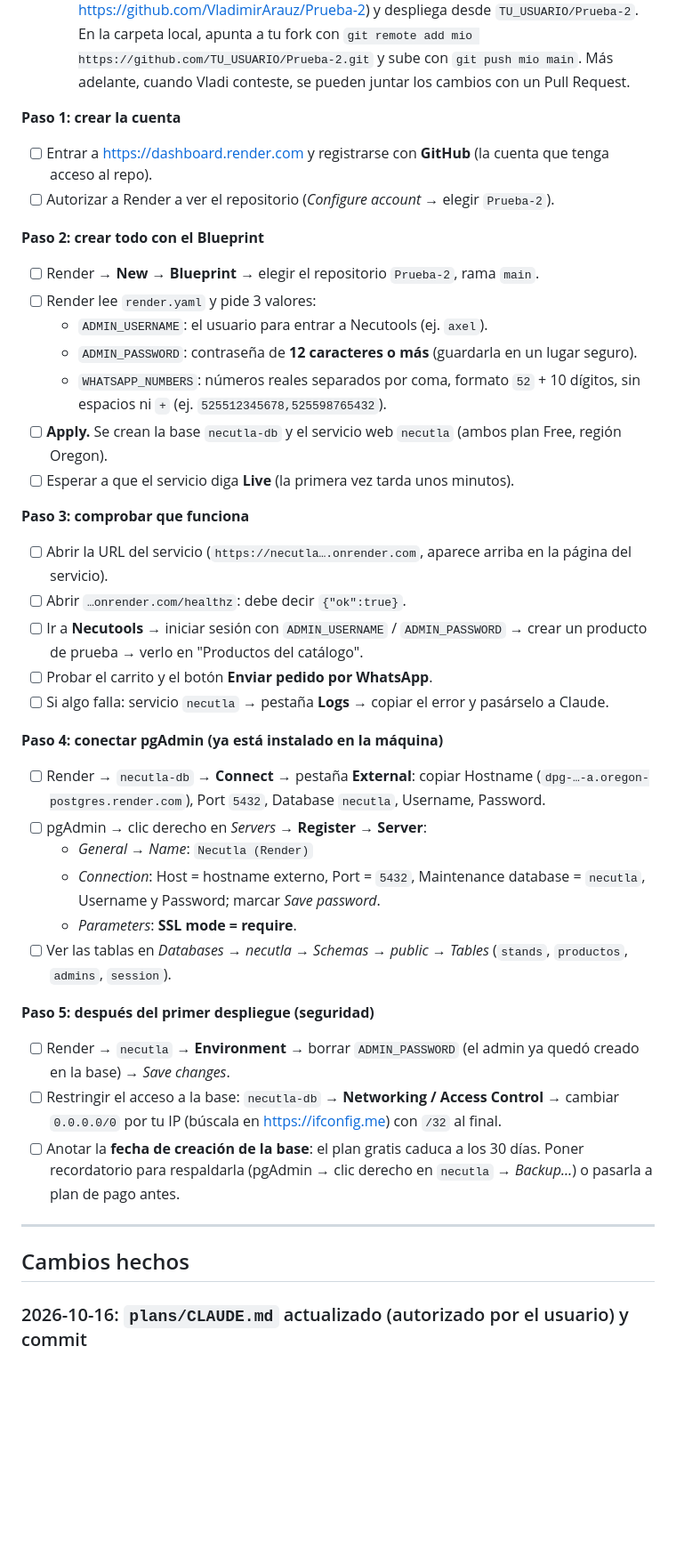
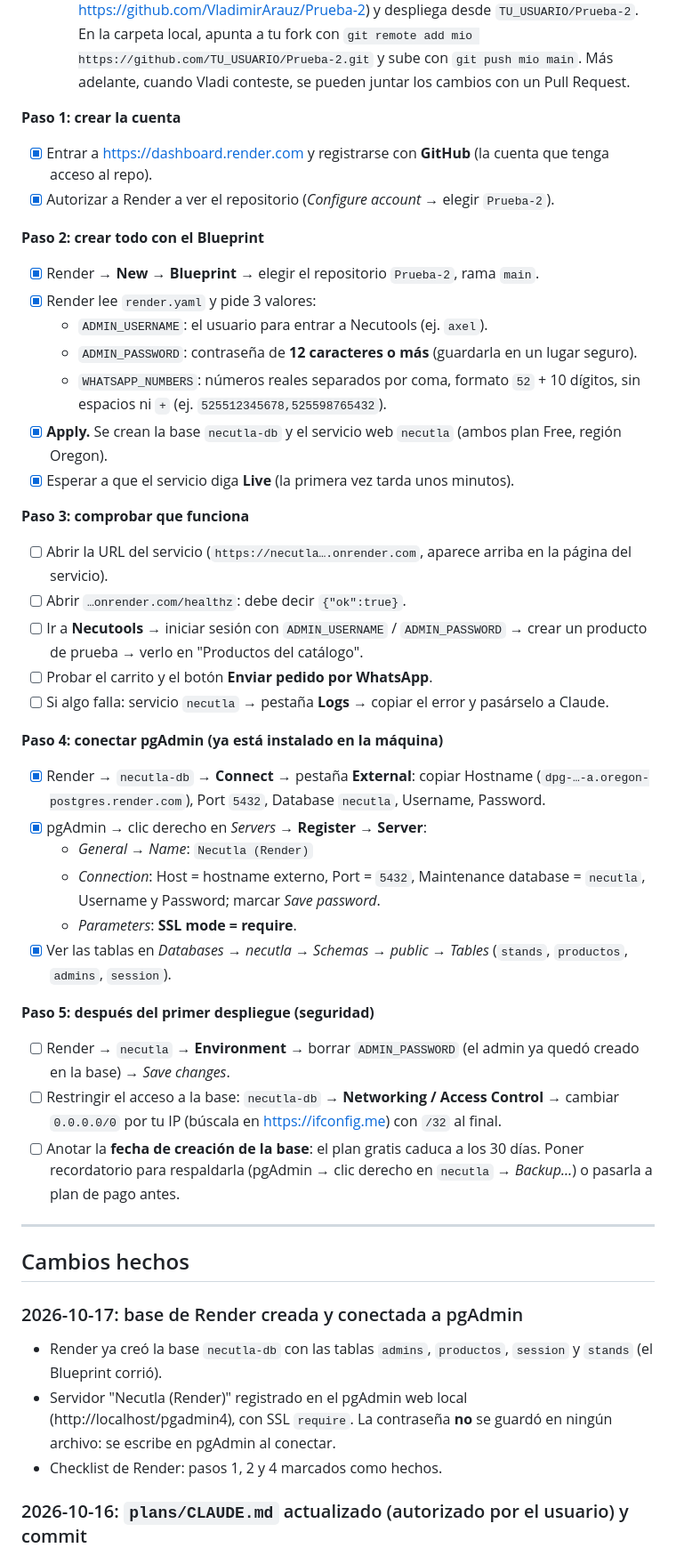
Before and after one commit to VladimirArauz/Prueba-2, a Markdown page: plans/MEMORIA.md, the part around one of its changes. Shown at 89% size. Drawn GitHub-style; blank space fills up the shorter version.

Commit message:
página hosteada

```diff
--- a/plans/MEMORIA.md
+++ b/plans/MEMORIA.md
@@ -44,17 +44,17 @@ Marcar cada paso con `[x]` cuando el usuario confirme que lo hizo.
   - **B (sin esperar a Vladi):** haz un **fork** a tu cuenta (botón *Fork* en https://github.com/VladimirArauz/Prueba-2) y despliega desde `TU_USUARIO/Prueba-2`. En la carpeta local, apunta a tu fork con `git remote add mio https://github.com/TU_USUARIO/Prueba-2.git` y sube con `git push mio main`. Más adelante, cuando Vladi conteste, se pueden juntar los cambios con un Pull Request.
 
 **Paso 1: crear la cuenta**
-- [ ] Entrar a https://dashboard.render.com y registrarse con **GitHub** (la cuenta que tenga acceso al repo).
-- [ ] Autorizar a Render a ver el repositorio (*Configure account* → elegir `Prueba-2`).
+- [x] Entrar a https://dashboard.render.com y registrarse con **GitHub** (la cuenta que tenga acceso al repo).
+- [x] Autorizar a Render a ver el repositorio (*Configure account* → elegir `Prueba-2`).
 
 **Paso 2: crear todo con el Blueprint**
-- [ ] Render → **New → Blueprint** → elegir el repositorio `Prueba-2`, rama `main`.
-- [ ] Render lee `render.yaml` y pide 3 valores:
+- [x] Render → **New → Blueprint** → elegir el repositorio `Prueba-2`, rama `main`.
+- [x] Render lee `render.yaml` y pide 3 valores:
   - `ADMIN_USERNAME`: el usuario para entrar a Necutools (ej. `axel`).
   - `ADMIN_PASSWORD`: contraseña de **12 caracteres o más** (guardarla en un lugar seguro).
   - `WHATSAPP_NUMBERS`: números reales separados por coma, formato `52` + 10 dígitos, sin espacios ni `+` (ej. `525512345678,525598765432`).
-- [ ] **Apply.** Se crean la base `necutla-db` y el servicio web `necutla` (ambos plan Free, región Oregon).
-- [ ] Esperar a que el servicio diga **Live** (la primera vez tarda unos minutos).
+- [x] **Apply.** Se crean la base `necutla-db` y el servicio web `necutla` (ambos plan Free, región Oregon).
+- [x] Esperar a que el servicio diga **Live** (la primera vez tarda unos minutos).
 
 **Paso 3: comprobar que funciona**
 - [ ] Abrir la URL del servicio (`https://necutla….onrender.com`, aparece arriba en la página del servicio).
@@ -64,12 +64,12 @@ Marcar cada paso con `[x]` cuando el usuario confirme que lo hizo.
 - [ ] Si algo falla: servicio `necutla` → pestaña **Logs** → copiar el error y pasárselo a Claude.
 
 **Paso 4: conectar pgAdmin (ya está instalado en la máquina)**
-- [ ] Render → `necutla-db` → **Connect** → pestaña **External**: copiar Hostname (`dpg-…-a.oregon-postgres.render.com`), Port `5432`, Database `necutla`, Username, Password.
-- [ ] pgAdmin → clic derecho en *Servers* → **Register → Server**:
+- [x] Render → `necutla-db` → **Connect** → pestaña **External**: copiar Hostname (`dpg-…-a.oregon-postgres.render.com`), Port `5432`, Database `necutla`, Username, Password.
+- [x] pgAdmin → clic derecho en *Servers* → **Register → Server**:
   - *General → Name*: `Necutla (Render)`
   - *Connection*: Host = hostname externo, Port = `5432`, Maintenance database = `necutla`, Username y Password; marcar *Save password*.
   - *Parameters*: **SSL mode = require**.
-- [ ] Ver las tablas en *Databases → necutla → Schemas → public → Tables* (`stands`, `productos`, `admins`, `session`).
+- [x] Ver las tablas en *Databases → necutla → Schemas → public → Tables* (`stands`, `productos`, `admins`, `session`).
 
 **Paso 5: después del primer despliegue (seguridad)**
 - [ ] Render → `necutla` → **Environment** → borrar `ADMIN_PASSWORD` (el admin ya quedó creado en la base) → *Save changes*.
@@ -79,6 +79,11 @@ Marcar cada paso con `[x]` cuando el usuario confirme que lo hizo.
 ---
 
 ## Cambios hechos
+
+### 2026-10-17: base de Render creada y conectada a pgAdmin
+- Render ya creó la base `necutla-db` con las tablas `admins`, `productos`, `session` y `stands` (el Blueprint corrió).
+- Servidor "Necutla (Render)" registrado en el pgAdmin web local (http://localhost/pgadmin4), con SSL `require`. La contraseña **no** se guardó en ningún archivo: se escribe en pgAdmin al conectar.
+- Checklist de Render: pasos 1, 2 y 4 marcados como hechos.
 
 ### 2026-10-16: `plans/CLAUDE.md` actualizado (autorizado por el usuario) y commit
 - `plans/CLAUDE.md`: sección 1 describe la arquitectura nueva (Render, Node/Express, PostgreSQL, `public/`); regla 8 de mantener `plans/MEMORIA.md`; sección 4 con reglas técnicas y de seguridad (sin JS ni estilos en línea por la CSP, SQL parametrizado, secretos en variables de entorno, migraciones idempotentes).
```
Also changed, not shown: other parts of plans/MEMORIA.md (+1 -1 lines).
